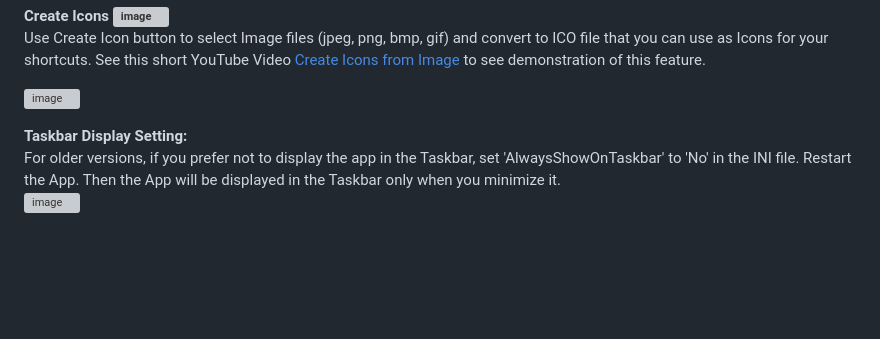
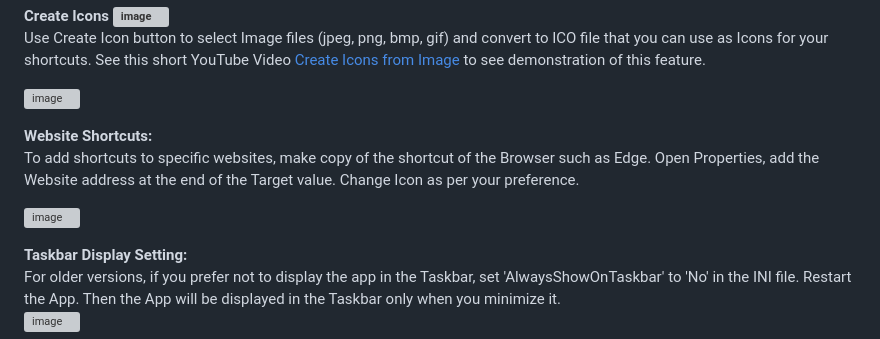
Before and after one commit to DinVision/QuickLaunch, a Markdown page: README.md, the part around the change. GitHub-like rendering; blank space fills up the shorter version; grey boxes are pictures that could not be loaded.

```diff
--- a/README.md
+++ b/README.md
@@ -71,6 +71,13 @@ Use Create Icon button to select Image files (jpeg, png, bmp, gif) and convert t
 ![image](https://github.com/user-attachments/assets/e68b01ac-e314-4863-a7d0-6adf73562725)
 
 
+<B>Website Shortcuts:</B>
+To add shortcuts to specific websites, make copy of the shortcut of the Browser such as Edge. Open Properties, add the Website address at the end of the Target value. Change Icon as per your preference.
+
+![image](https://github.com/user-attachments/assets/1a3724b4-8329-4ef1-a25b-838fed9abcce)
+
+
+
 
 <B>Taskbar Display Setting:</B>
 For older versions, if you prefer not to display the app in the Taskbar, set 'AlwaysShowOnTaskbar' to 'No' in the INI file. Restart the App. Then the App will be displayed in the Taskbar only when you minimize it.
```
